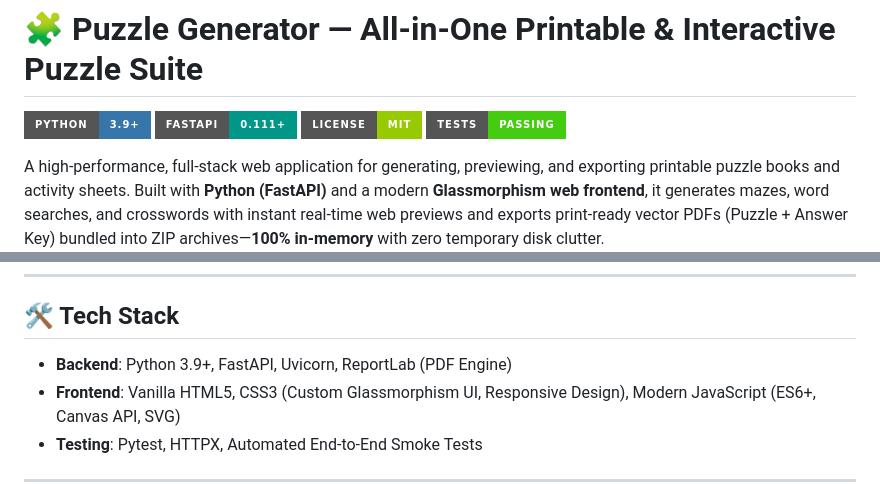
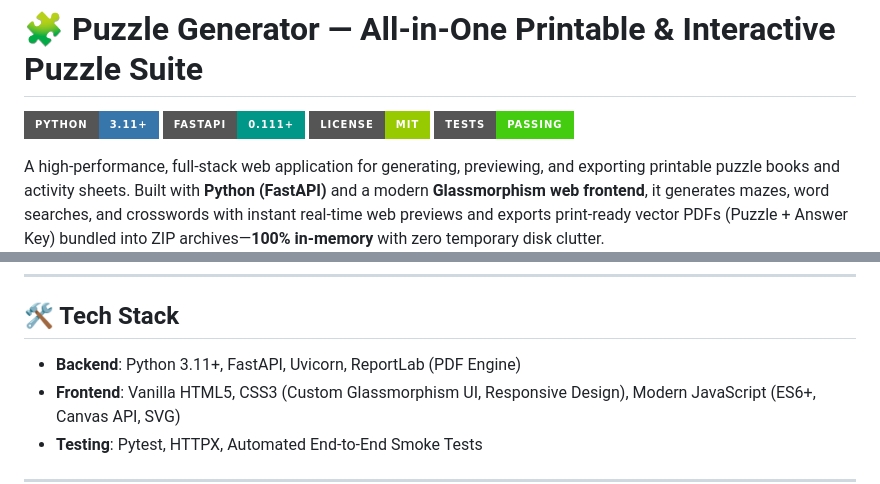
Before and after one commit to mendis-hub/Puzzle-Maker, a Markdown page: README.md, 2 parts joined by grey strips. Rendered like a GitHub page; badges without logos.

```diff
--- a/README.md
+++ b/README.md
@@ -1,6 +1,6 @@
 # 🧩 Puzzle Generator — All-in-One Printable & Interactive Puzzle Suite
 
-[![Python](https://img.shields.io/badge/Python-3.9+-3776AB?style=for-the-badge&logo=python&logoColor=white)](https://www.python.org/)
+[![Python](https://img.shields.io/badge/Python-3.11+-3776AB?style=for-the-badge&logo=python&logoColor=white)](https://www.python.org/)
 [![FastAPI](https://img.shields.io/badge/FastAPI-0.111+-009688?style=for-the-badge&logo=fastapi&logoColor=white)](https://fastapi.tiangolo.com/)
 [![License](https://img.shields.io/badge/License-MIT-green.svg?style=for-the-badge)](LICENSE)
 [![Build Status](https://img.shields.io/badge/Tests-Passing-brightgreen.svg?style=for-the-badge)](tests/)
@@ -41,7 +41,7 @@ A high-performance, full-stack web application for generating, previewing, and e
 
 ## 🛠️ Tech Stack
 
-- **Backend**: Python 3.9+, FastAPI, Uvicorn, ReportLab (PDF Engine)
+- **Backend**: Python 3.11+, FastAPI, Uvicorn, ReportLab (PDF Engine)
 - **Frontend**: Vanilla HTML5, CSS3 (Custom Glassmorphism UI, Responsive Design), Modern JavaScript (ES6+, Canvas API, SVG)
 - **Testing**: Pytest, HTTPX, Automated End-to-End Smoke Tests
 
```
